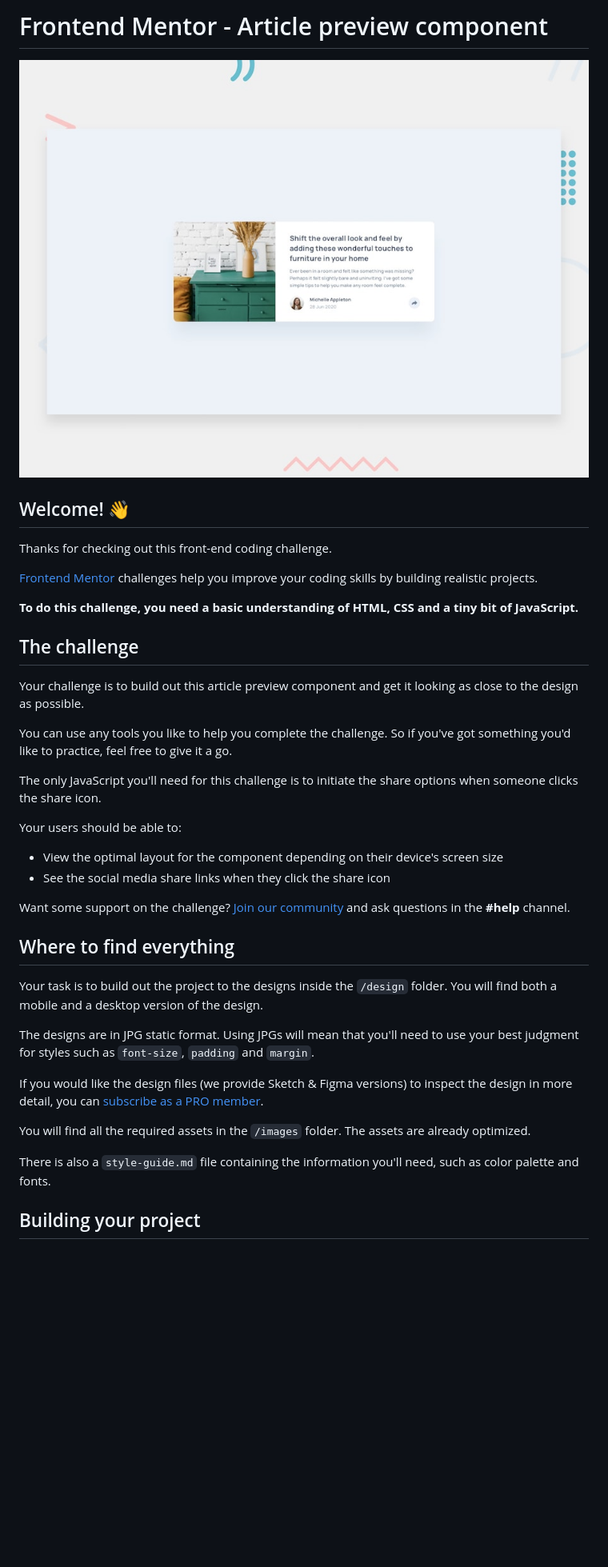
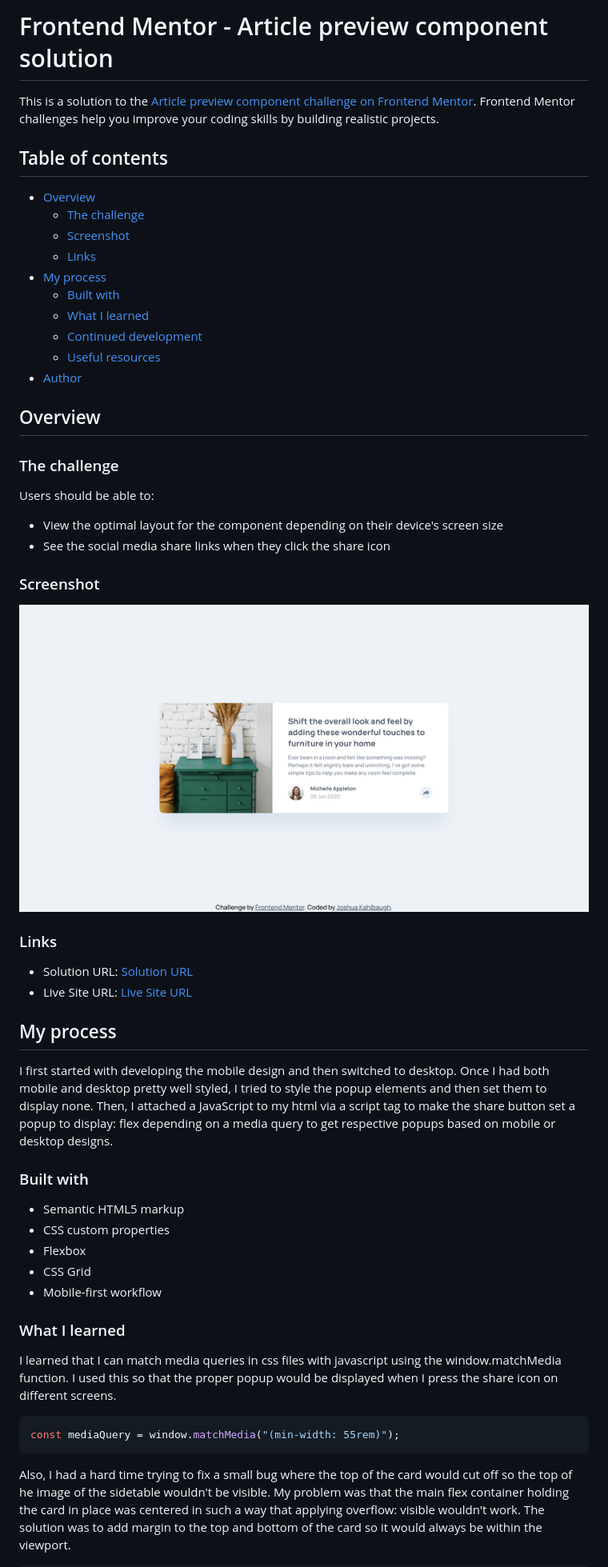
Before and after one commit to Joshk7/article-preview, a Markdown page: README.md, the part around the change printed below. Shown: that part at 80% size. Drawn GitHub-style; pictures changed too: screenshot.jpg (added); blank space fills up the shorter version.

Commit message:
finished README file

````diff
--- a/README.md
+++ b/README.md
@@ -1,41 +1,57 @@
-# Frontend Mentor - Article preview component
+# Frontend Mentor - Article preview component solution
 
-![Design preview for the Article preview component coding challenge](./design/desktop-preview.jpg)
+This is a solution to the [Article preview component challenge on Frontend Mentor](https://www.frontendmentor.io/challenges/article-preview-component-dYBN_pYFT). Frontend Mentor challenges help you improve your coding skills by building realistic projects.
 
-## Welcome! 👋
+## Table of contents
 
-Thanks for checking out this front-end coding challenge.
+-   [Overview](#overview)
+    -   [The challenge](#the-challenge)
+    -   [Screenshot](#screenshot)
+    -   [Links](#links)
+-   [My process](#my-process)
+    -   [Built with](#built-with)
+    -   [What I learned](#what-i-learned)
+    -   [Continued development](#continued-development)
+    -   [Useful resources](#useful-resources)
+-   [Author](#author)
 
-[Frontend Mentor](https://www.frontendmentor.io) challenges help you improve your coding skills by building realistic projects.
+## Overview
 
-**To do this challenge, you need a basic understanding of HTML, CSS and a tiny bit of JavaScript.**
+### The challenge
 
-## The challenge
+Users should be able to:
 
-Your challenge is to build out this article preview component and get it looking as close to the design as possible.
+-   View the optimal layout for the component depending on their device's screen size
+-   See the social media share links when they click the share icon
 
-You can use any tools you like to help you complete the challenge. So if you've got something you'd like to practice, feel free to give it a go.
+### Screenshot
 
-The only JavaScript you'll need for this challenge is to initiate the share options when someone clicks the share icon.
+![](./screenshot.jpg)
 
-Your users should be able to:
+### Links
 
-- View the optimal layout for the component depending on their device's screen size
-- See the social media share links when they click the share icon
+-   Solution URL: [Solution URL](https://github.com/Joshk7/article-preview)
+-   Live Site URL: [Live Site URL](https://article-preview-orpin.vercel.app)
 
-Want some support on the challenge? [Join our community](https://www.frontendmentor.io/community) and ask questions in the **#help** channel.
+## My process
 
-## Where to find everything
+I first started with developing the mobile design and then switched to desktop. Once I had both mobile and desktop pretty well styled, I tried to style the popup elements and then set them to display none. Then, I attached a JavaScript to my html via a script tag to make the share button set a popup to display: flex depending on a media query to get respective popups based on mobile or desktop designs.
 
-Your task is to build out the project to the designs inside the `/design` folder. You will find both a mobile and a desktop version of the design.
+### Built with
 
-The designs are in JPG static format. Using JPGs will mean that you'll need to use your best judgment for styles such as `font-size`, `padding` and `margin`.
+-   Semantic HTML5 markup
+-   CSS custom properties
+-   Flexbox
+-   CSS Grid
+-   Mobile-first workflow
 
-If you would like the design files (we provide Sketch & Figma versions) to inspect the design in more detail, you can [subscribe as a PRO member](https://www.frontendmentor.io/pro).
+### What I learned
 
-You will find all the required assets in the `/images` folder. The assets are already optimized.
+I learned that I can match media queries in css files with javascript using the window.matchMedia function. I used this so that the proper popup would be displayed when I press the share icon on different screens.
 
-There is also a `style-guide.md` file containing the information you'll need, such as color palette and fonts.
+```javascript
+const mediaQuery = window.matchMedia("(min-width: 55rem)");
+```
 
-## Building your project
+Also, I had a hard time trying to fix a small bug where the top of the card would cut off so the top of he image of the sidetable wouldn't be visible. My problem was that the main flex container holding the card in place was centered in such a way that applying overflow: visible wouldn't work. The solution was to add margin to the top and bottom of the card so it would always be within the viewport.
 
````
Also changed, not shown: other parts of README.md (+18 -47 lines), README-template.md (deleted, +0 -111 lines).
